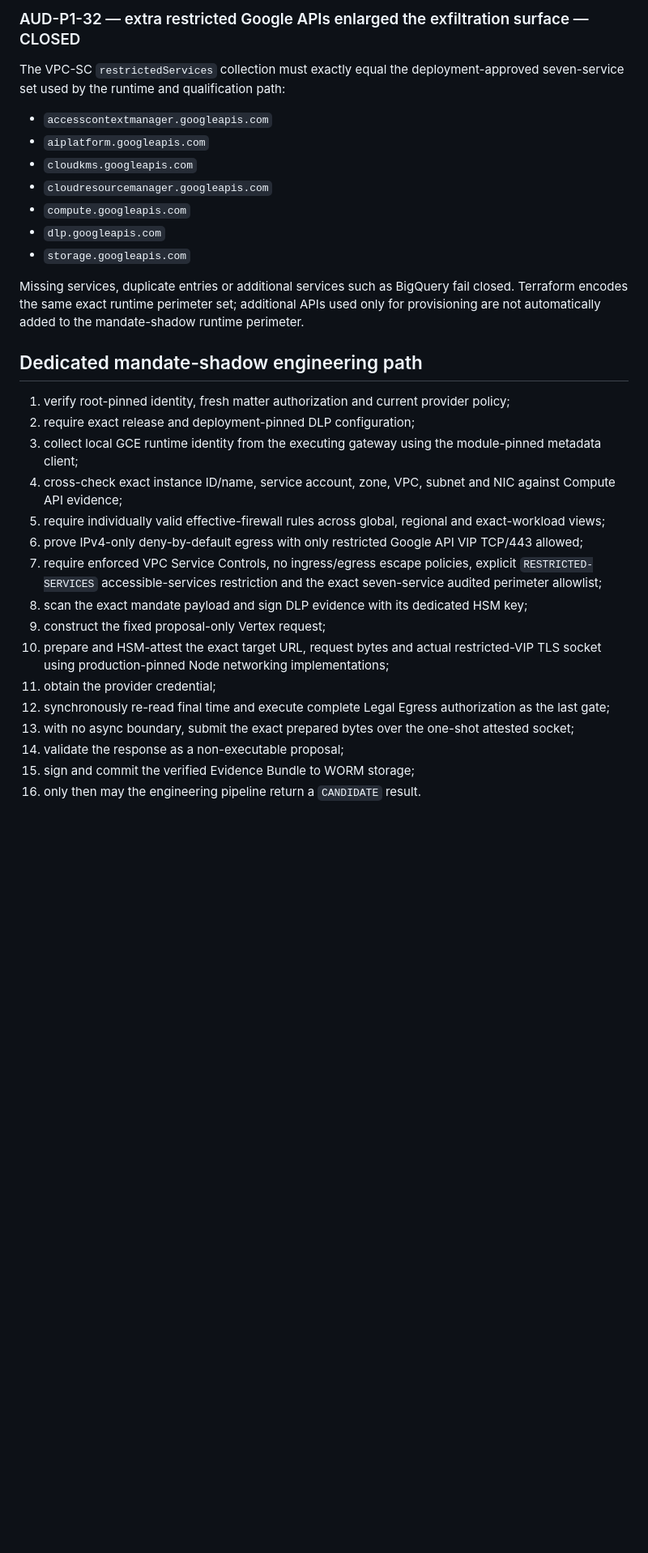
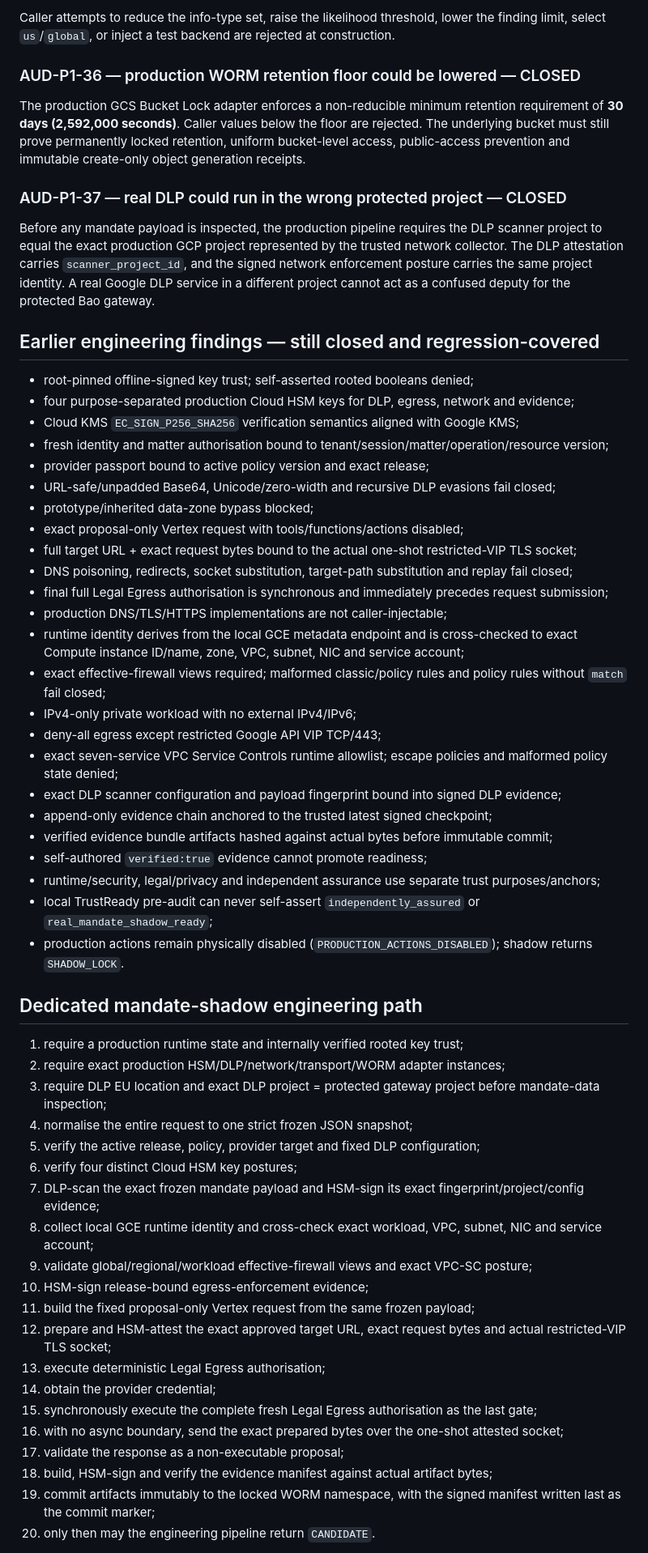
Before and after one commit to mikelninh/trustready, a Markdown page: architecture/legal-pre-audit-v2-2026-09-02.md, the part around one of its changes. Shown at 81% size. Drawn GitHub-style; blank space fills up the shorter version.

Commit message:
Document TrustReady Legal Re-Audit v10 benchmark

```diff
--- a/architecture/legal-pre-audit-v2-2026-09-02.md
+++ b/architecture/legal-pre-audit-v2-2026-09-02.md
@@ -52,33 +49,59 @@ If `status.ingressPolicies` or `status.egressPolicies` is present, it must be an
 
-### AUD-P1-32 — extra restricted Google APIs enlarged the exfiltration surface — CLOSED
-The VPC-SC `restrictedServices` collection must exactly equal the deployment-approved seven-service set used by the runtime and qualification path:
+Caller attempts to reduce the info-type set, raise the likelihood threshold, lower the finding limit, select `us`/`global`, or inject a test backend are rejected at construction.
 
-- `accesscontextmanager.googleapis.com`
-- `aiplatform.googleapis.com`
-- `cloudkms.googleapis.com`
-- `cloudresourcemanager.googleapis.com`
-- `compute.googleapis.com`
-- `dlp.googleapis.com`
-- `storage.googleapis.com`
+### AUD-P1-36 — production WORM retention floor could be lowered — CLOSED
+The production GCS Bucket Lock adapter enforces a non-reducible minimum retention requirement of **30 days (2,592,000 seconds)**. Caller values below the floor are rejected. The underlying bucket must still prove permanently locked retention, uniform bucket-level access, public-access prevention and immutable create-only object generation receipts.
 
-Missing services, duplicate entries or additional services such as BigQuery fail closed. Terraform encodes the same exact runtime perimeter set; additional APIs used only for provisioning are not automatically added to the mandate-shadow runtime perimeter.
+### AUD-P1-37 — real DLP could run in the wrong protected project — CLOSED
+Before any mandate payload is inspected, the production pipeline requires the DLP scanner project to equal the exact production GCP project represented by the trusted network collector. The DLP attestation carries `scanner_project_id`, and the signed network enforcement posture carries the same project identity. A real Google DLP service in a different project cannot act as a confused deputy for the protected Bao gateway.
+
+## Earlier engineering findings — still closed and regression-covered
+
+- root-pinned offline-signed key trust; self-asserted rooted booleans denied;
+- four purpose-separated production Cloud HSM keys for DLP, egress, network and evidence;
+- Cloud KMS `EC_SIGN_P256_SHA256` verification semantics aligned with Google KMS;
+- fresh identity and matter authorisation bound to tenant/session/matter/operation/resource version;
+- provider passport bound to active policy version and exact release;
+- URL-safe/unpadded Base64, Unicode/zero-width and recursive DLP evasions fail closed;
+- prototype/inherited data-zone bypass blocked;
+- exact proposal-only Vertex request with tools/functions/actions disabled;
+- full target URL + exact request bytes bound to the actual one-shot restricted-VIP TLS socket;
+- DNS poisoning, redirects, socket substitution, target-path substitution and replay fail closed;
+- final full Legal Egress authorisation is synchronous and immediately precedes request submission;
+- production DNS/TLS/HTTPS implementations are not caller-injectable;
+- runtime identity derives from the local GCE metadata endpoint and is cross-checked to exact Compute instance ID/name, zone, VPC, subnet, NIC and service account;
+- exact effective-firewall views required; malformed classic/policy rules and policy rules without `match` fail closed;
+- IPv4-only private workload with no external IPv4/IPv6;
+- deny-all egress except restricted Google API VIP TCP/443;
+- exact seven-service VPC Service Controls runtime allowlist; escape policies and malformed policy state denied;
+- exact DLP scanner configuration and payload fingerprint bound into signed DLP evidence;
+- append-only evidence chain anchored to the trusted latest signed checkpoint;
+- verified evidence bundle artifacts hashed against actual bytes before immutable commit;
+- self-authored `verified:true` evidence cannot promote readiness;
+- runtime/security, legal/privacy and independent assurance use separate trust purposes/anchors;
+- local TrustReady pre-audit can never self-assert `independently_assured` or `real_mandate_shadow_ready`;
+- production actions remain physically disabled (`PRODUCTION_ACTIONS_DISABLED`); shadow returns `SHADOW_LOCK`.
 
 ## Dedicated mandate-shadow engineering path
 
-1. verify root-pinned identity, fresh matter authorization and current provider policy;
-2. require exact release and deployment-pinned DLP configuration;
-3. collect local GCE runtime identity from the executing gateway using the module-pinned metadata client;
-4. cross-check exact instance ID/name, service account, zone, VPC, subnet and NIC against Compute API evidence;
-5. require individually valid effective-firewall rules across global, regional and exact-workload views;
-6. prove IPv4-only deny-by-default egress with only restricted Google API VIP TCP/443 allowed;
-7. require enforced VPC Service Controls, no ingress/egress escape policies, explicit `RESTRICTED-SERVICES` accessible-services restriction and the exact seven-service audited perimeter allowlist;
-8. scan the exact mandate payload and sign DLP evidence with its dedicated HSM key;
-9. construct the fixed proposal-only Vertex request;
-10. prepare and HSM-attest the exact target URL, request bytes and actual restricted-VIP TLS socket using production-pinned Node networking implementations;
-11. obtain the provider credential;
-12. synchronously re-read final time and execute complete Legal Egress authorization as the last gate;
-13. with no async boundary, submit the exact prepared bytes over the one-shot attested socket;
-14. validate the response as a non-executable proposal;
-15. sign and commit the verified Evidence Bundle to WORM storage;
-16. only then may the engineering pipeline return a `CANDIDATE` result.
+1. require a production runtime state and internally verified rooted key trust;
+2. require exact production HSM/DLP/network/transport/WORM adapter instances;
+3. require DLP EU location and exact DLP project = protected gateway project before mandate-data inspection;
+4. normalise the entire request to one strict frozen JSON snapshot;
+5. verify the active release, policy, provider target and fixed DLP configuration;
+6. verify four distinct Cloud HSM key postures;
+7. DLP-scan the exact frozen mandate payload and HSM-sign its exact fingerprint/project/config evidence;
+8. collect local GCE runtime identity and cross-check exact workload, VPC, subnet, NIC and service account;
+9. validate global/regional/workload effective-firewall views and exact VPC-SC posture;
+10. HSM-sign release-bound egress-enforcement evidence;
+11. build the fixed proposal-only Vertex request from the same frozen payload;
+12. prepare and HSM-attest the exact approved target URL, exact request bytes and actual restricted-VIP TLS socket;
+13. execute deterministic Legal Egress authorisation;
+14. obtain the provider credential;
+15. synchronously execute the complete fresh Legal Egress authorisation as the last gate;
+16. with no async boundary, send the exact prepared bytes over the one-shot attested socket;
+17. validate the response as a non-executable proposal;
+18. build, HSM-sign and verify the evidence manifest against actual artifact bytes;
+19. commit artifacts immutably to the locked WORM namespace, with the signed manifest written last as the commit marker;
+20. only then may the engineering pipeline return `CANDIDATE`.
 
```
Also changed, not shown: other parts of architecture/legal-pre-audit-v2-2026-09-02.md (+60 -50 lines).
